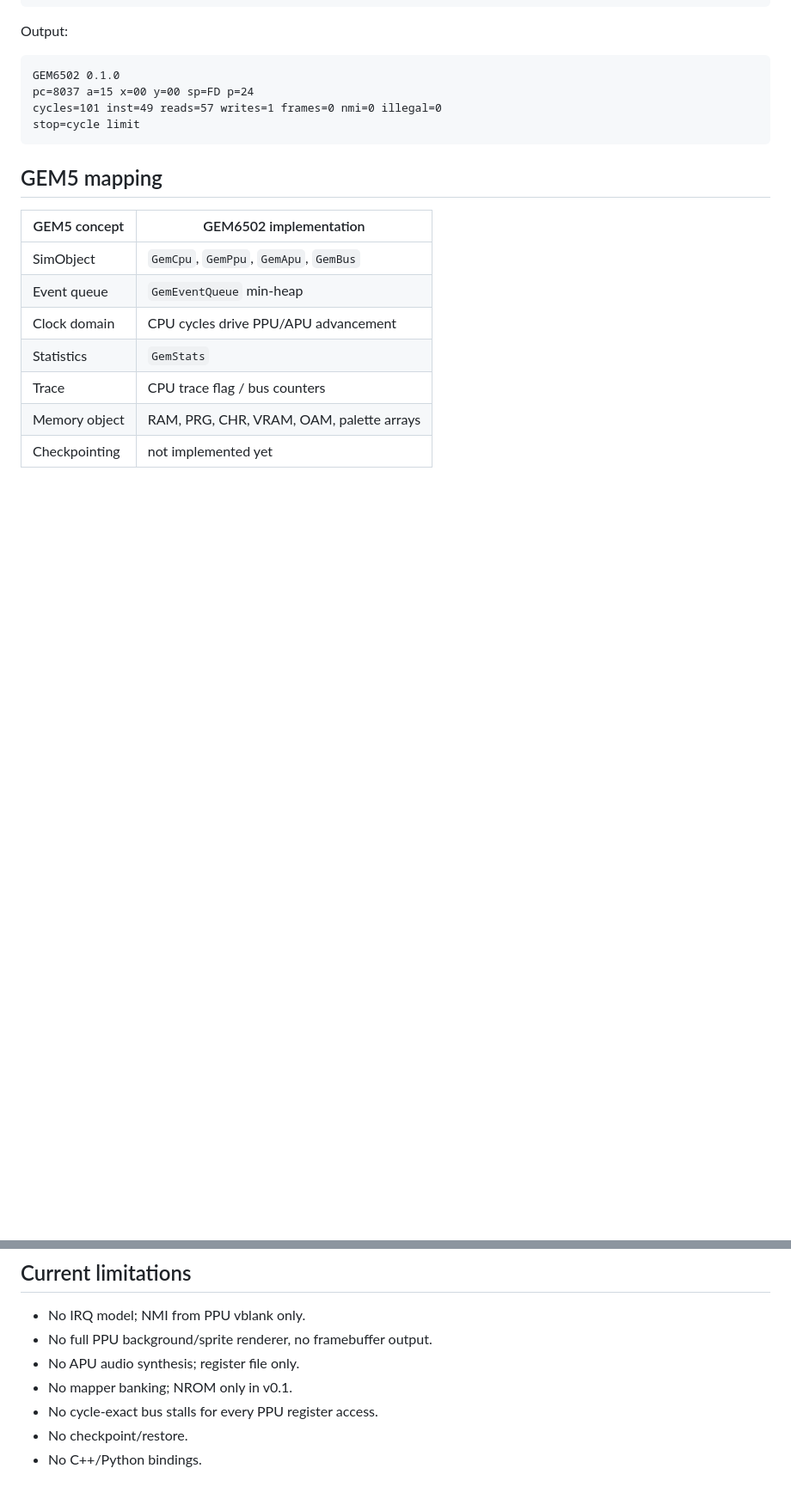
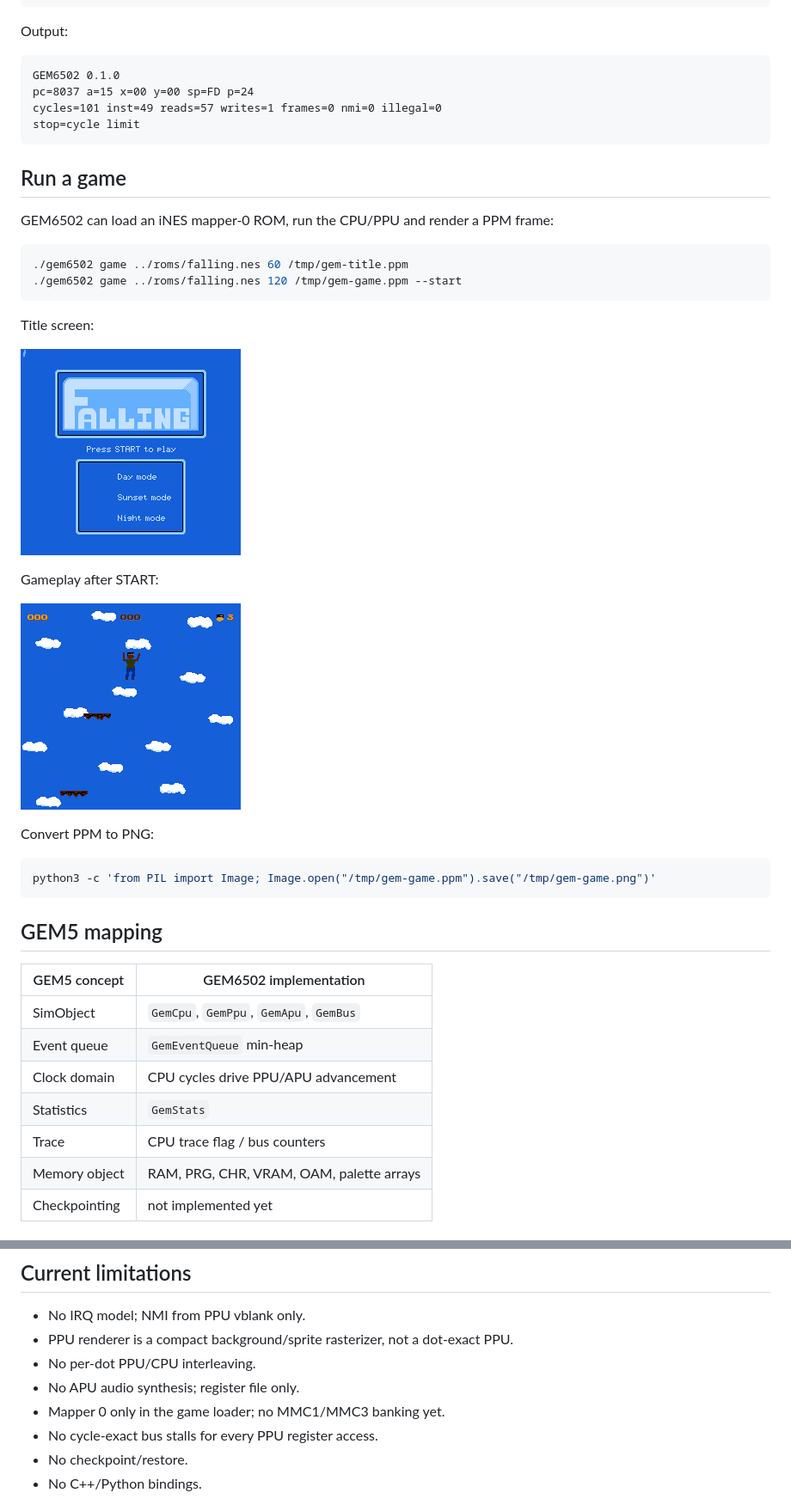
Before and after one commit to OneDayOneApp/Open6502, a Markdown page: GEM6502/README.md, 2 parts joined by grey strips. Shown at 86% size. Rendered like a GitHub page; pictures changed too: GEM6502/docs/gameplay.png (added), GEM6502/docs/title.png (added); blank space fills up the shorter version.

Commit message:
Run falling.nes in GEM6502 and add NEMU diff tests

````diff
--- a/GEM6502/README.md
+++ b/GEM6502/README.md
@@ -53,6 +53,29 @@ cycles=101 inst=49 reads=57 writes=1 frames=0 nmi=0 illegal=0
 stop=cycle limit
 ```
 
+## Run a game
+
+GEM6502 can load an iNES mapper-0 ROM, run the CPU/PPU and render a PPM frame:
+
+```sh
+./gem6502 game ../roms/falling.nes 60 /tmp/gem-title.ppm
+./gem6502 game ../roms/falling.nes 120 /tmp/gem-game.ppm --start
+```
+
+Title screen:
+
+![GEM6502 falling title](docs/title.png)
+
+Gameplay after START:
+
+![GEM6502 falling gameplay](docs/gameplay.png)
+
+Convert PPM to PNG:
+
+```sh
+python3 -c 'from PIL import Image; Image.open("/tmp/gem-game.ppm").save("/tmp/gem-game.png")'
+```
+
 ## GEM5 mapping
 
 | GEM5 concept | GEM6502 implementation |
@@ -104,9 +127,10 @@ extensions are intentionally illegal.
 ## Current limitations
 
 - No IRQ model; NMI from PPU vblank only.
-- No full PPU background/sprite renderer, no framebuffer output.
+- PPU renderer is a compact background/sprite rasterizer, not a dot-exact PPU.
+- No per-dot PPU/CPU interleaving.
 - No APU audio synthesis; register file only.
-- No mapper banking; NROM only in v0.1.
+- Mapper 0 only in the game loader; no MMC1/MMC3 banking yet.
 - No cycle-exact bus stalls for every PPU register access.
 - No checkpoint/restore.
 - No C++/Python bindings.
````
Also changed, not shown: other parts of GEM6502/README.md (+11 -2 lines), README.md (+1 -0 lines), README.zh-CN.md (+1 -0 lines), 11 other files.
